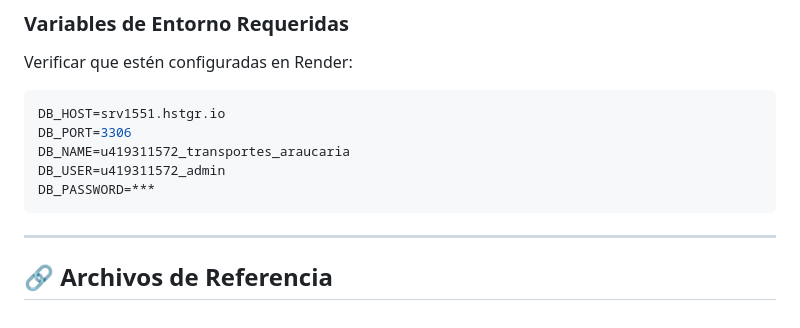
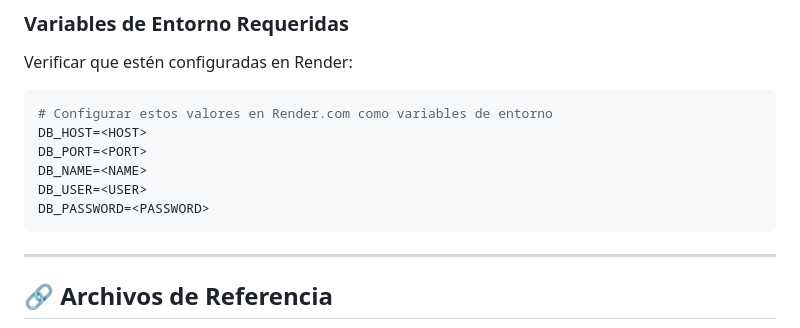
Before and after one commit to WidoMartinez/transportes-araucaria, a Markdown page: CORRECCIONES_APLICADAS.md, the part around the change. Drawn GitHub-style.

Commit message:
Update CORRECCIONES_APLICADAS.md
Co-authored-by: Copilot <175728472+Copilot@users.noreply.github.com>

````diff
--- a/CORRECCIONES_APLICADAS.md
+++ b/CORRECCIONES_APLICADAS.md
@@ -332,11 +332,12 @@ curl http://localhost:3001/api/sync-all
 
 Verificar que estén configuradas en Render:
 ```env
-DB_HOST=srv1551.hstgr.io
-DB_PORT=3306
-DB_NAME=u419311572_transportes_araucaria
-DB_USER=u419311572_admin
-DB_PASSWORD=***
+# Configurar estos valores en Render.com como variables de entorno
+DB_HOST=<HOST>
+DB_PORT=<PORT>
+DB_NAME=<NAME>
+DB_USER=<USER>
+DB_PASSWORD=<PASSWORD>
 ```
 
 ---
````
